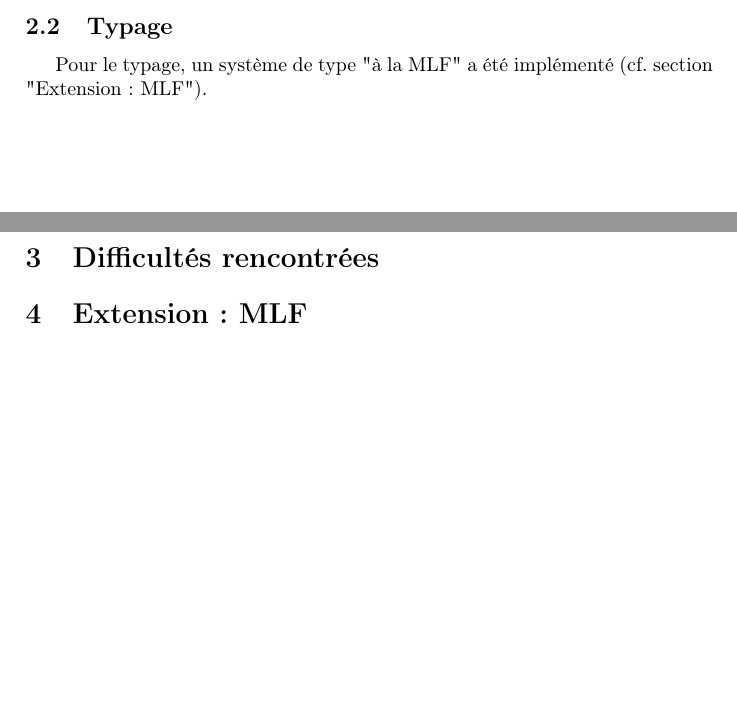
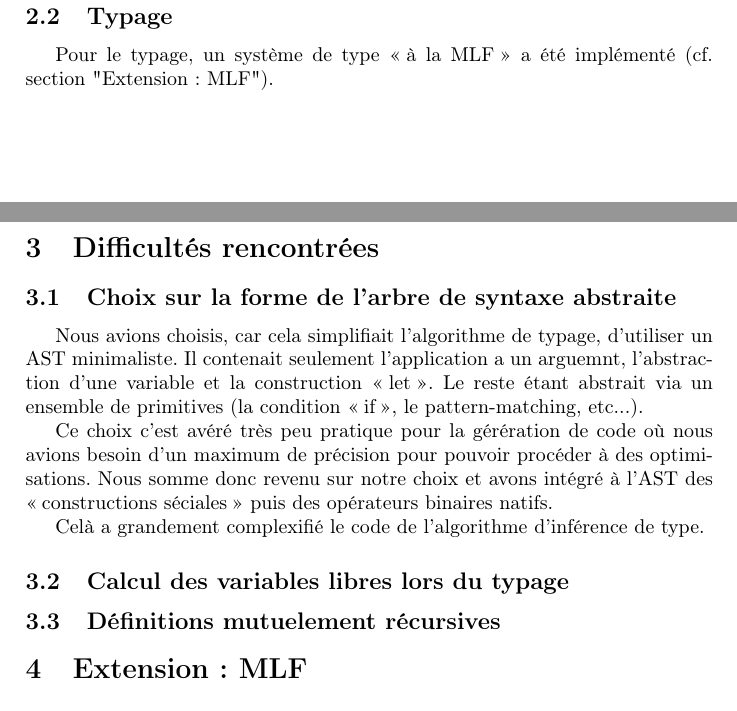
Before and after one commit to theolaurent/mini-haskell, a LaTeX document (rapport/rapport.tex): two parts of pages 1 and 2 of 2, joined at a grey line, cut so that both start at the same text. Compiled offline with pdfLaTeX.

Commit message:
Report : draft 4.

```diff
--- a/rapport/rapport.tex
+++ b/rapport/rapport.tex
@@ -56,4 +59,23 @@ et enfin l'expression filtrée par \PVerb{case ... of}
 \section{Difficultés rencontrées}
+
+\subsection{Choix sur la forme de l'arbre de syntaxe abstraite}
+Nous avions choisis, car cela simplifiait l'algorithme de typage,
+d'utiliser un AST minimaliste. Il contenait seulement l'application a
+un arguemnt, l'abstraction d'une variable et la construction \og let
+\fg. Le reste étant abstrait via un ensemble de primitives (la
+condition \og if \fg, le pattern-matching, etc...).
+
+Ce choix c'est avéré très peu pratique pour la gérération de code où
+nous avions besoin d'un maximum de précision pour pouvoir procéder à
+des optimisations. Nous somme donc revenu sur notre choix et avons
+intégré à l'AST des \og constructions séciales \fg~puis des opérateurs
+binaires natifs.
+
+Celà a grandement complexifié le code de l'algorithme d'inférence de type.
+
+\subsection{Calcul des variables libres lors du typage}
+
+\subsection{Définitions mutuelement récursives}
 
 \section{Extension : MLF}
 
```
Also changed, not shown: rapport/rapport.tex (15 more changed lines).
